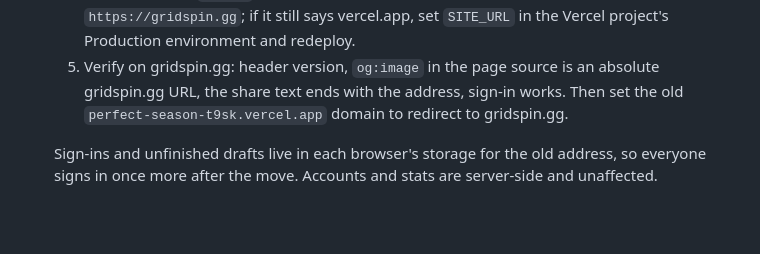
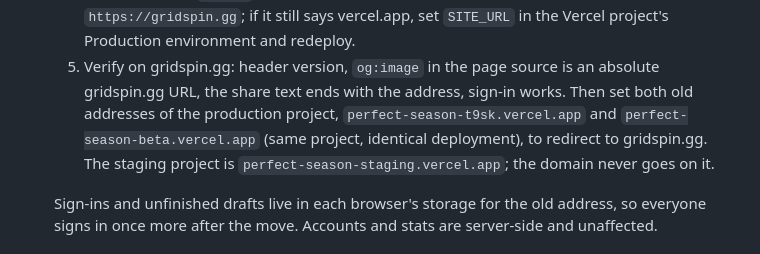
Before and after one commit to ShrimpCity-PerfectGame/Perfect_Season, a Markdown page: CLAUDE.md, the part around the change. Drawn GitHub-style; blank space fills up the shorter version.

Commit message:
Note both production vercel.app addresses in the go-live steps
Co-Authored-By: Claude Opus 5 <noreply@anthropic.com>

```diff
--- a/CLAUDE.md
+++ b/CLAUDE.md
@@ -349,8 +349,10 @@ suite and still broke the live Leaderboard for every existing account.
      `https://gridspin.gg`; if it still says vercel.app, set `SITE_URL` in the Vercel project's
      Production environment and redeploy.
   5. Verify on gridspin.gg: header version, `og:image` in the page source is an absolute gridspin.gg
-     URL, the share text ends with the address, sign-in works. Then set the old
-     `perfect-season-t9sk.vercel.app` domain to redirect to gridspin.gg.
+     URL, the share text ends with the address, sign-in works. Then set both old addresses of the
+     production project, `perfect-season-t9sk.vercel.app` and `perfect-season-beta.vercel.app`
+     (same project, identical deployment), to redirect to gridspin.gg. The staging project is
+     `perfect-season-staging.vercel.app`; the domain never goes on it.
 
   Sign-ins and unfinished drafts live in each browser's storage for the old address, so everyone
   signs in once more after the move. Accounts and stats are server-side and unaffected.
```
